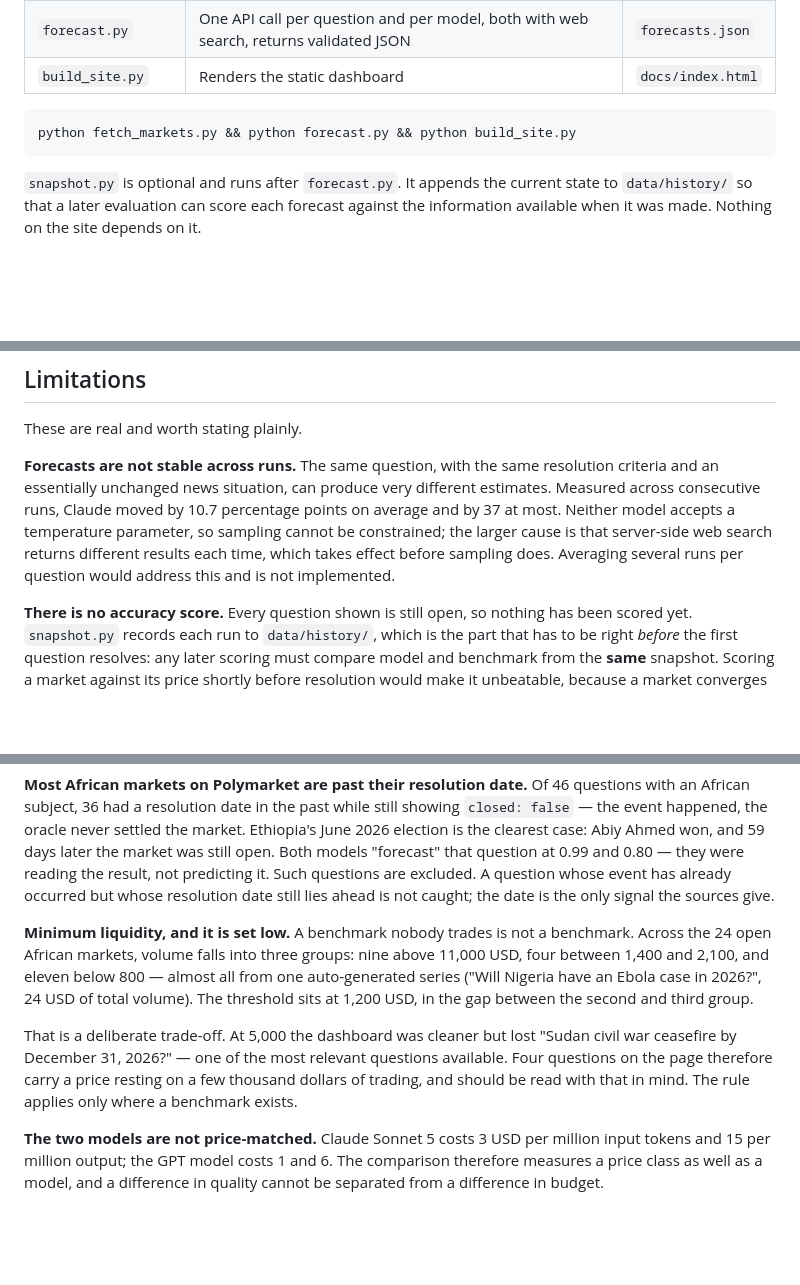
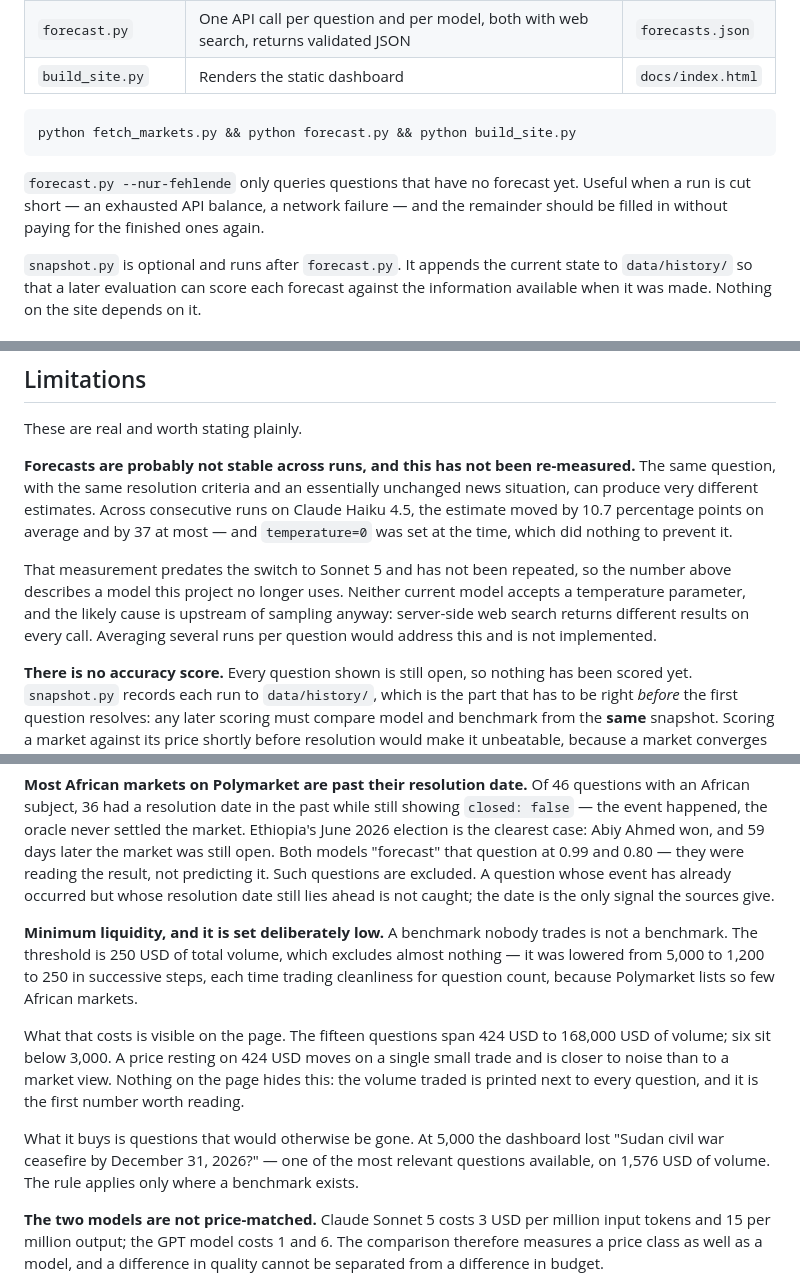
Before and after one commit to niklaswenzin/africa-ai-forecasting, a Markdown page: README.md, 3 parts joined by grey strips. Drawn GitHub-style; blank space fills up the shorter version.

Commit message:
README an den tatsaechlichen Stand angeglichen
Drei Stellen wichen vom Code oder von den Daten ab:

- Mindestliquiditaet stand mit 1'200 drin, im Code stehen 250. Der Absatz
  nennt jetzt beide Seiten des Handels: was die niedrige Schwelle kostet
  (sechs von fuenfzehn Fragen unter 3'000 Dollar Umsatz, die duennste bei
  424) und was sie einbringt.
- Die Stabilitaetsmessung (10.7 Punkte) stammt von Haiku 4.5 und las sich, als
  gaelte sie fuer Sonnet 5. Sie ist jetzt ausdruecklich als Messung an einem
  Modell gekennzeichnet, das dieses Projekt nicht mehr verwendet, samt dem
  Hinweis, dass sie nicht wiederholt wurde.
- --nur-fehlende fehlte im Quickstart.

Co-Authored-By: Claude Opus 5 <noreply@anthropic.com>

````diff
--- a/README.md
+++ b/README.md
@@ -23,6 +23,10 @@ Three scripts, run in order:
 ```bash
 python fetch_markets.py && python forecast.py && python build_site.py
 ```
+
+`forecast.py --nur-fehlende` only queries questions that have no forecast yet.
+Useful when a run is cut short — an exhausted API balance, a network failure —
+and the remainder should be filled in without paying for the finished ones again.
 
 `snapshot.py` is optional and runs after `forecast.py`. It appends the current
 state to `data/history/` so that a later evaluation can score each forecast
@@ -95,14 +99,18 @@ and if the contradiction survives, the card carries a visible warning.
 
 These are real and worth stating plainly.
 
-**Forecasts are not stable across runs.** The same question, with the same
-resolution criteria and an essentially unchanged news situation, can produce very
-different estimates. Measured across consecutive runs, Claude moved by 10.7
-percentage points on average and by 37 at most. Neither model accepts a
-temperature parameter, so sampling cannot be constrained; the larger cause is
-that server-side web search returns different results each time, which takes
-effect before sampling does. Averaging several runs per question would address
-this and is not implemented.
+**Forecasts are probably not stable across runs, and this has not been
+re-measured.** The same question, with the same resolution criteria and an
+essentially unchanged news situation, can produce very different estimates.
+Across consecutive runs on Claude Haiku 4.5, the estimate moved by 10.7
+percentage points on average and by 37 at most — and `temperature=0` was set at
+the time, which did nothing to prevent it.
+
+That measurement predates the switch to Sonnet 5 and has not been repeated, so
+the number above describes a model this project no longer uses. Neither current
+model accepts a temperature parameter, and the likely cause is upstream of
+sampling anyway: server-side web search returns different results on every call.
+Averaging several runs per question would address this and is not implemented.
 
 **There is no accuracy score.** Every question shown is still open, so nothing has
 been scored yet. `snapshot.py` records each run to `data/history/`, which is the
@@ -135,18 +143,22 @@ market. Ethiopia's June 2026 election is the clearest case: Abiy Ahmed won, and
 are excluded. A question whose event has already occurred but whose resolution
 date still lies ahead is not caught; the date is the only signal the sources give.
 
-**Minimum liquidity, and it is set low.** A benchmark nobody trades is not a
-benchmark. Across the 24 open African markets, volume falls into three groups:
-nine above 11,000 USD, four between 1,400 and 2,100, and eleven below 800 —
-almost all from one auto-generated series ("Will Nigeria have an Ebola case in
-2026?", 24 USD of total volume). The threshold sits at 1,200 USD, in the gap
-between the second and third group.
+**Minimum liquidity, and it is set deliberately low.** A benchmark nobody
+trades is not a benchmark. The threshold is 250 USD of total volume, which
+excludes almost nothing — it was lowered from 5,000 to 1,200 to 250 in
+successive steps, each time trading cleanliness for question count, because
+Polymarket lists so few African markets.
 
-That is a deliberate trade-off. At 5,000 the dashboard was cleaner but lost
-"Sudan civil war ceasefire by December 31, 2026?" — one of the most relevant
-questions available. Four questions on the page therefore carry a price resting
-on a few thousand dollars of trading, and should be read with that in mind. The
-rule applies only where a benchmark exists.
+What that costs is visible on the page. The fifteen questions span 424 USD to
+168,000 USD of volume; six sit below 3,000. A price resting on 424 USD moves on
+a single small trade and is closer to noise than to a market view. Nothing on
+the page hides this: the volume traded is printed next to every question, and it
+is the first number worth reading.
+
+What it buys is questions that would otherwise be gone. At 5,000 the dashboard
+lost "Sudan civil war ceasefire by December 31, 2026?" — one of the most
+relevant questions available, on 1,576 USD of volume. The rule applies only
+where a benchmark exists.
 
 **The two models are not price-matched.** Claude Sonnet 5 costs 3 USD per million
 input tokens and 15 per million output; the GPT model costs 1 and 6. The
````
